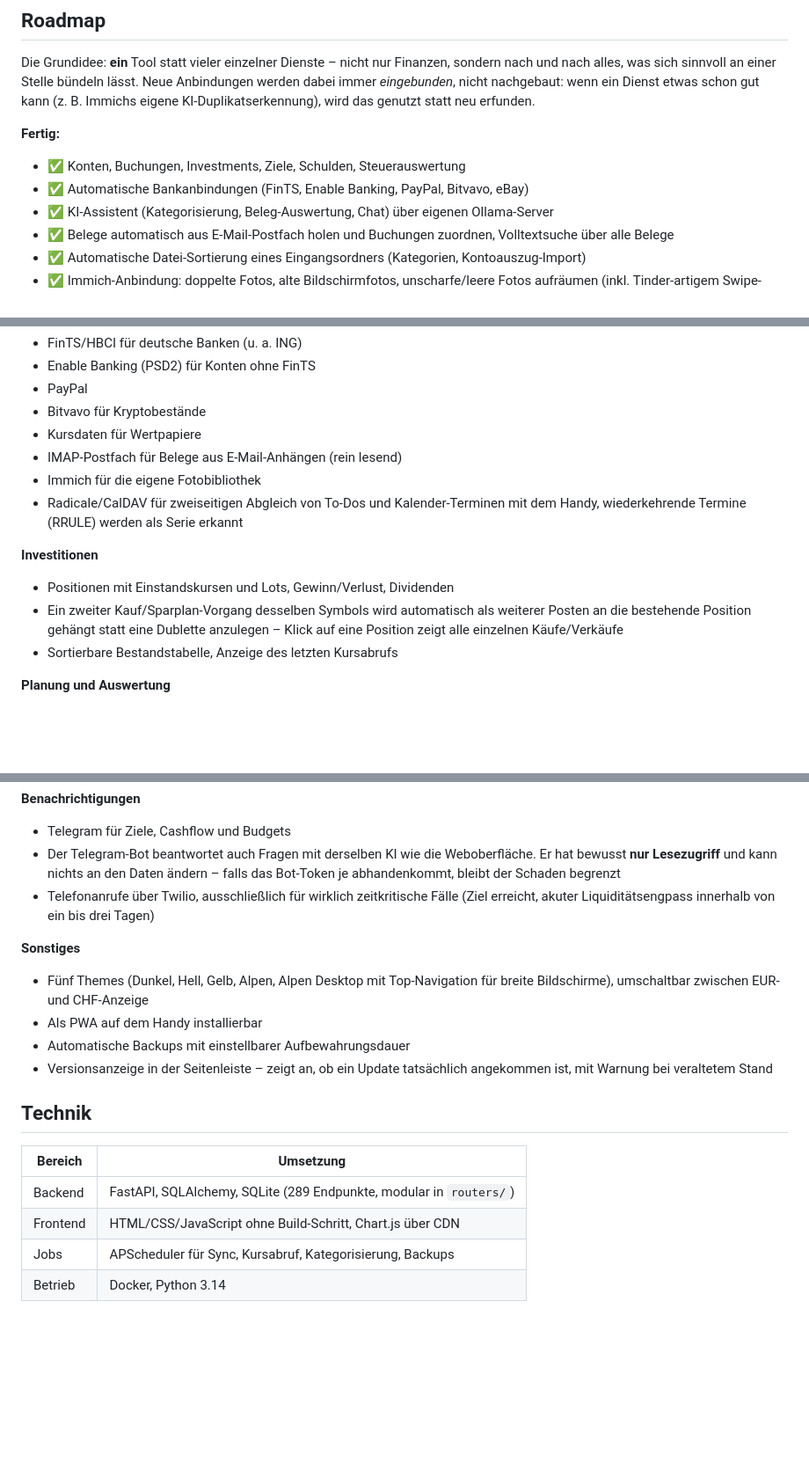
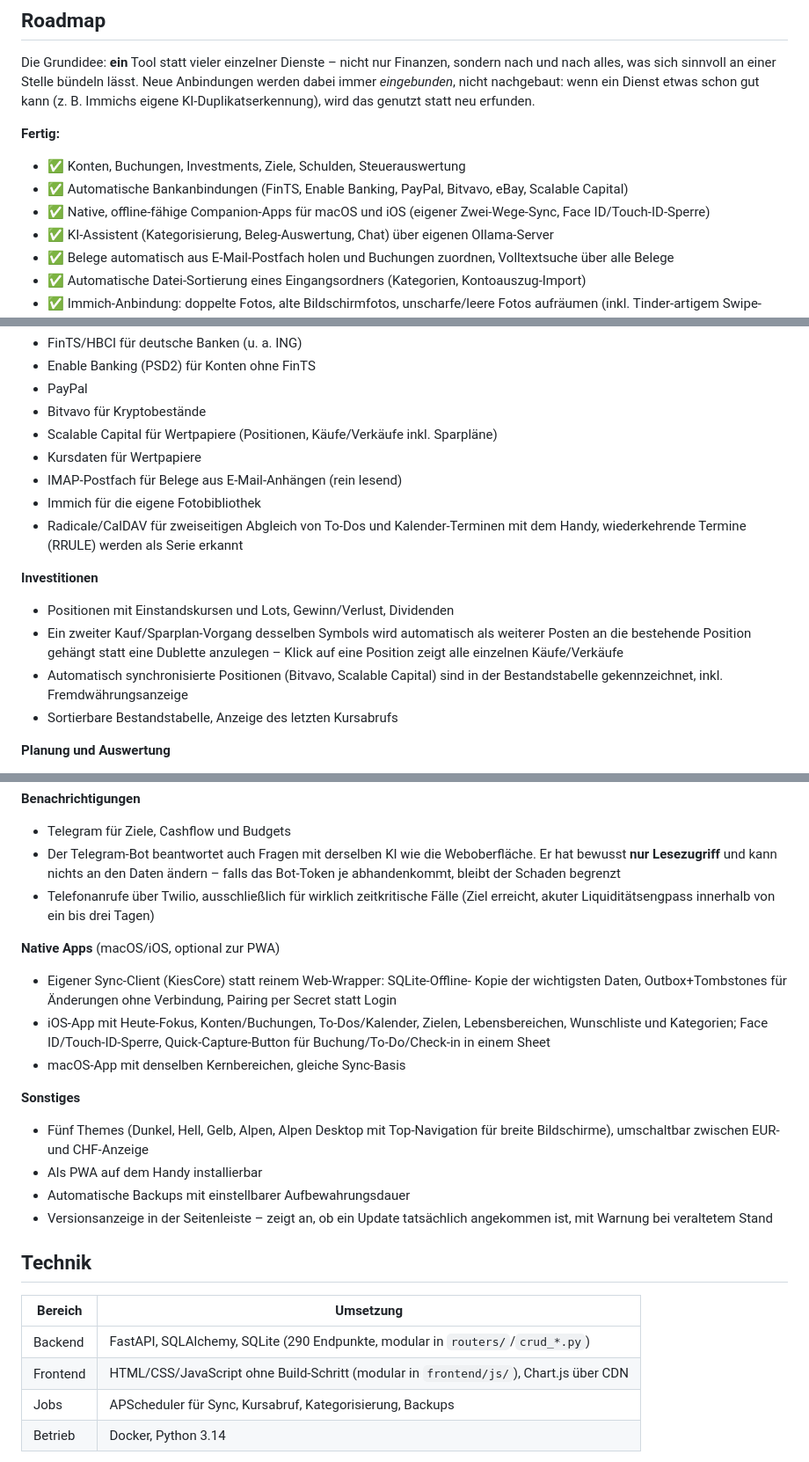
Before and after one commit to tim-stubbe/finance-app, a Markdown page: README.md, 3 parts joined by grey strips. Shown at 88% size. Rendered like a GitHub page; blank space fills up the shorter version.

Commit message:
README aktualisiert: Scalable Capital, native macOS-/iOS-Apps, Modularisierung
Beide waren bisher nirgends im README erwähnt, obwohl vollständig
umgesetzt: Scalable Capital-Anbindung (Automatische Anbindungen,
Investitionen) und die nativen, offline-fähigen Companion-Apps
(eigener Abschnitt, KiesCore-Sync, Face ID/Touch-ID, Quick-Capture).
Technik-Tabelle auf aktuellen Endpunkt-Stand (290) und die
crud_*.py-/frontend/js/-Modularisierung aktualisiert.

```diff
--- a/README.md
+++ b/README.md
@@ -16,7 +16,8 @@ KI-Duplikatserkennung), wird das genutzt statt neu erfunden.
 
 **Fertig:**
 - ✅ Konten, Buchungen, Investments, Ziele, Schulden, Steuerauswertung
-- ✅ Automatische Bankanbindungen (FinTS, Enable Banking, PayPal, Bitvavo, eBay)
+- ✅ Automatische Bankanbindungen (FinTS, Enable Banking, PayPal, Bitvavo, eBay, Scalable Capital)
+- ✅ Native, offline-fähige Companion-Apps für macOS und iOS (eigener Zwei-Wege-Sync, Face ID/Touch-ID-Sperre)
 - ✅ KI-Assistent (Kategorisierung, Beleg-Auswertung, Chat) über eigenen Ollama-Server
 - ✅ Belege automatisch aus E-Mail-Postfach holen und Buchungen zuordnen, Volltextsuche über alle Belege
 - ✅ Automatische Datei-Sortierung eines Eingangsordners (Kategorien, Kontoauszug-Import)
@@ -54,6 +55,7 @@ Freizeitprojekt für den Eigenbedarf, das nach Bedarf weiterwächst.
 - Enable Banking (PSD2) für Konten ohne FinTS
 - PayPal
 - Bitvavo für Kryptobestände
+- Scalable Capital für Wertpapiere (Positionen, Käufe/Verkäufe inkl. Sparpläne)
 - Kursdaten für Wertpapiere
 - IMAP-Postfach für Belege aus E-Mail-Anhängen (rein lesend)
 - Immich für die eigene Fotobibliothek
@@ -65,6 +67,8 @@ Freizeitprojekt für den Eigenbedarf, das nach Bedarf weiterwächst.
 - Ein zweiter Kauf/Sparplan-Vorgang desselben Symbols wird automatisch als
   weiterer Posten an die bestehende Position gehängt statt eine Dublette
   anzulegen – Klick auf eine Position zeigt alle einzelnen Käufe/Verkäufe
+- Automatisch synchronisierte Positionen (Bitvavo, Scalable Capital) sind in
+  der Bestandstabelle gekennzeichnet, inkl. Fremdwährungsanzeige
 - Sortierbare Bestandstabelle, Anzeige des letzten Kursabrufs
 
 **Planung und Auswertung**
@@ -137,6 +141,15 @@ nach ausdrücklicher Bestätigung.
 - Telefonanrufe über Twilio, ausschließlich für wirklich zeitkritische Fälle
   (Ziel erreicht, akuter Liquiditätsengpass innerhalb von ein bis drei Tagen)
 
+**Native Apps** (macOS/iOS, optional zur PWA)
+- Eigener Sync-Client (KiesCore) statt reinem Web-Wrapper: SQLite-Offline-
+  Kopie der wichtigsten Daten, Outbox+Tombstones für Änderungen ohne
+  Verbindung, Pairing per Secret statt Login
+- iOS-App mit Heute-Fokus, Konten/Buchungen, To-Dos/Kalender, Zielen,
+  Lebensbereichen, Wunschliste und Kategorien; Face ID/Touch-ID-Sperre,
+  Quick-Capture-Button für Buchung/To-Do/Check-in in einem Sheet
+- macOS-App mit denselben Kernbereichen, gleiche Sync-Basis
+
 **Sonstiges**
 - Fünf Themes (Dunkel, Hell, Gelb, Alpen, Alpen Desktop mit Top-Navigation für
   breite Bildschirme), umschaltbar zwischen EUR- und CHF-Anzeige
@@ -149,8 +162,8 @@ nach ausdrücklicher Bestätigung.
 
 | Bereich   | Umsetzung                                                   |
 |-----------|-------------------------------------------------------------|
-| Backend   | FastAPI, SQLAlchemy, SQLite (289 Endpunkte, modular in `routers/`) |
-| Frontend  | HTML/CSS/JavaScript ohne Build-Schritt, Chart.js über CDN   |
+| Backend   | FastAPI, SQLAlchemy, SQLite (290 Endpunkte, modular in `routers/`/`crud_*.py`) |
+| Frontend  | HTML/CSS/JavaScript ohne Build-Schritt (modular in `frontend/js/`), Chart.js über CDN |
 | Jobs      | APScheduler für Sync, Kursabruf, Kategorisierung, Backups   |
 | Betrieb   | Docker, Python 3.14                                          |
 
```
